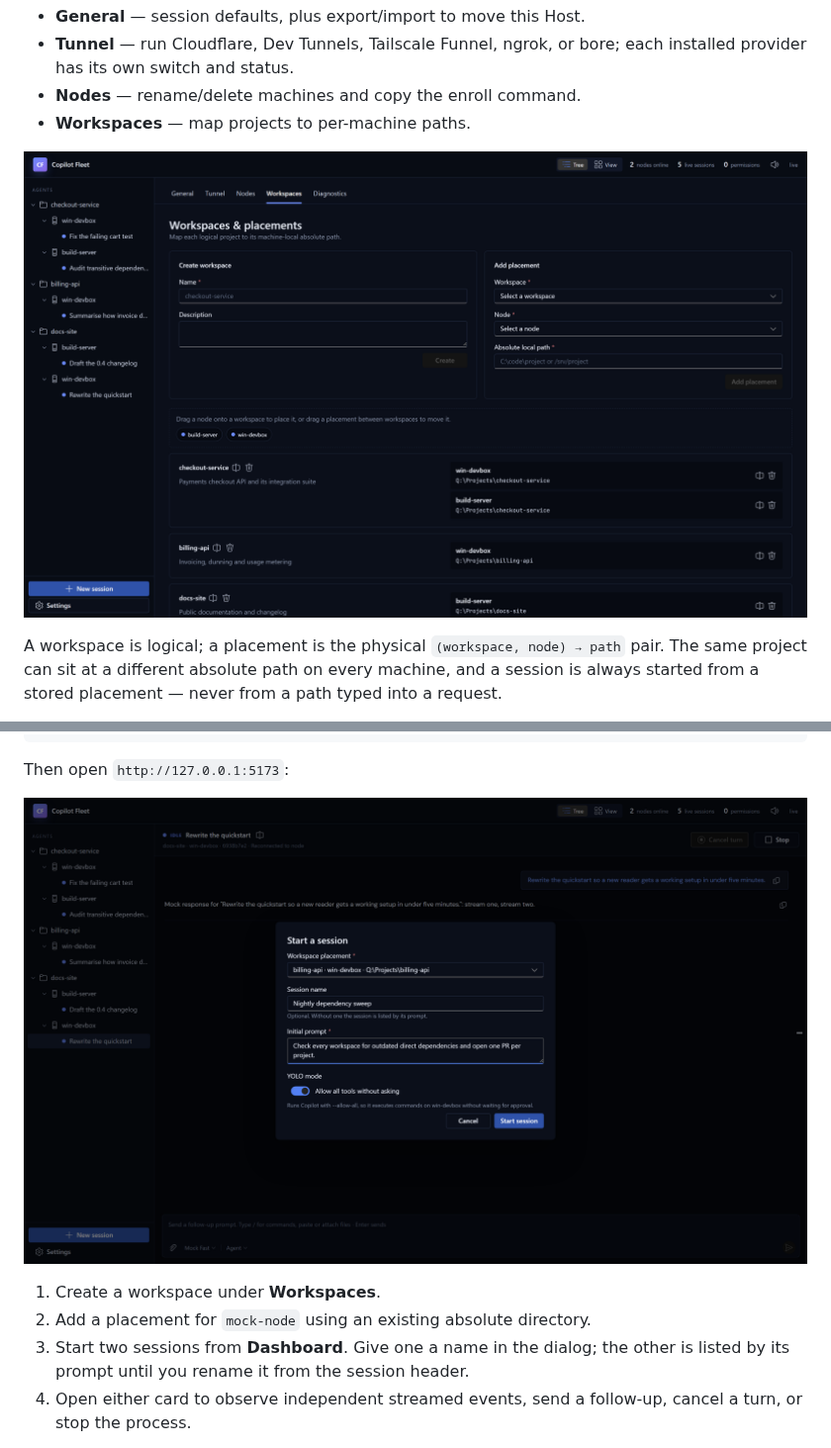
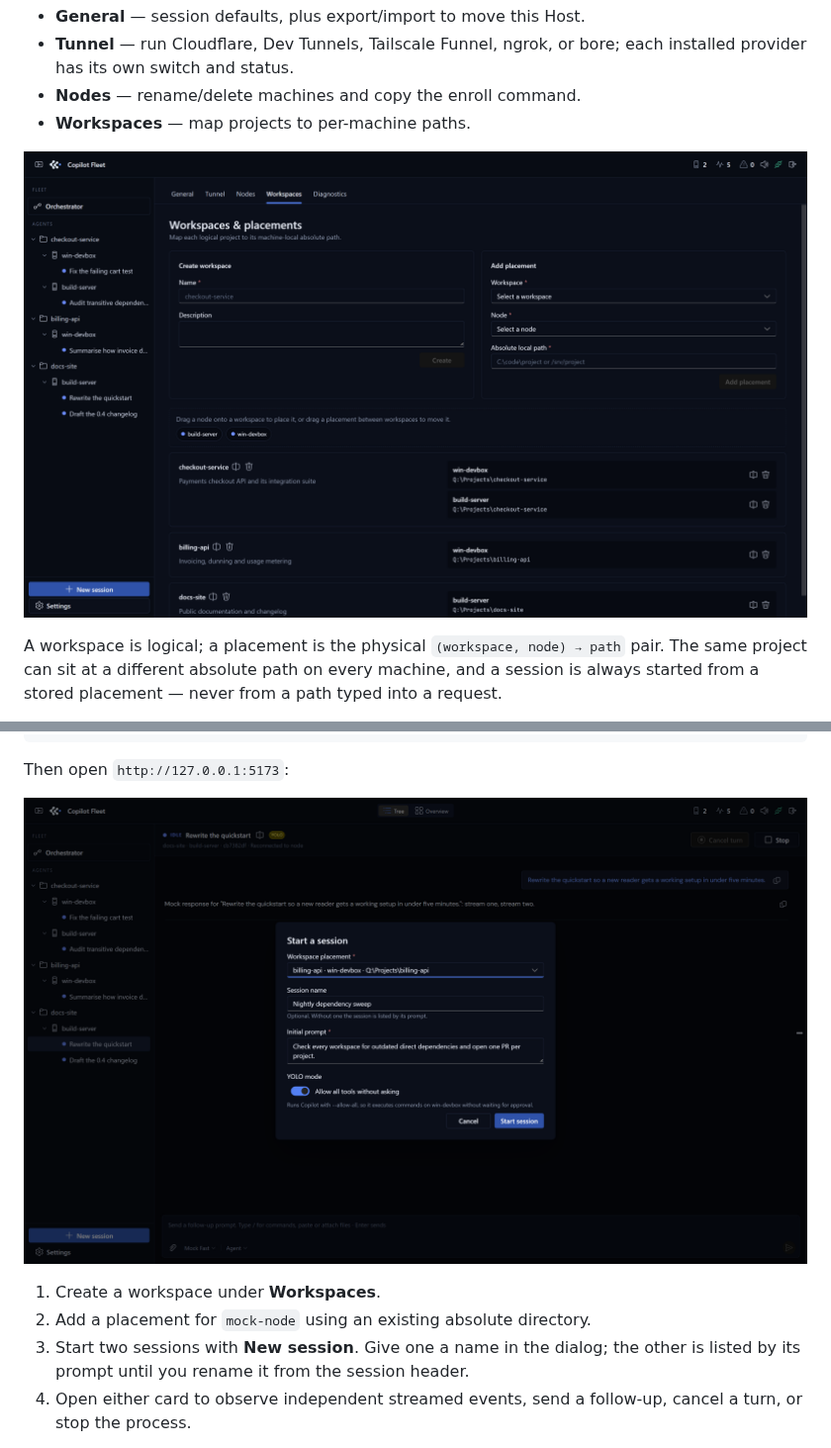
Before and after one commit to CharlesYWL/copilot-fleet, a Markdown page: README.md, 2 parts joined by grey strips. Shown at 99% size. GitHub-like rendering; pictures changed too: docs/screenshots/new-session.png, docs/screenshots/workspaces.png.

```diff
--- a/README.md
+++ b/README.md
@@ -563,7 +563,7 @@ Then open `http://127.0.0.1:5173`:
 
 1. Create a workspace under **Workspaces**.
 2. Add a placement for `mock-node` using an existing absolute directory.
-3. Start two sessions from **Dashboard**. Give one a name in the dialog; the
+3. Start two sessions with **New session**. Give one a name in the dialog; the
    other is listed by its prompt until you rename it from the session header.
 4. Open either card to observe independent streamed events, send a follow-up,
    cancel a turn, or stop the process.
```
Also changed, not shown: other parts of README.md (+3 -3 lines), docs/screenshots/monitor-wall.png, docs/screenshots/nodes.png, docs/screenshots/session-detail.png, docs/screenshots/tunnel.png.
